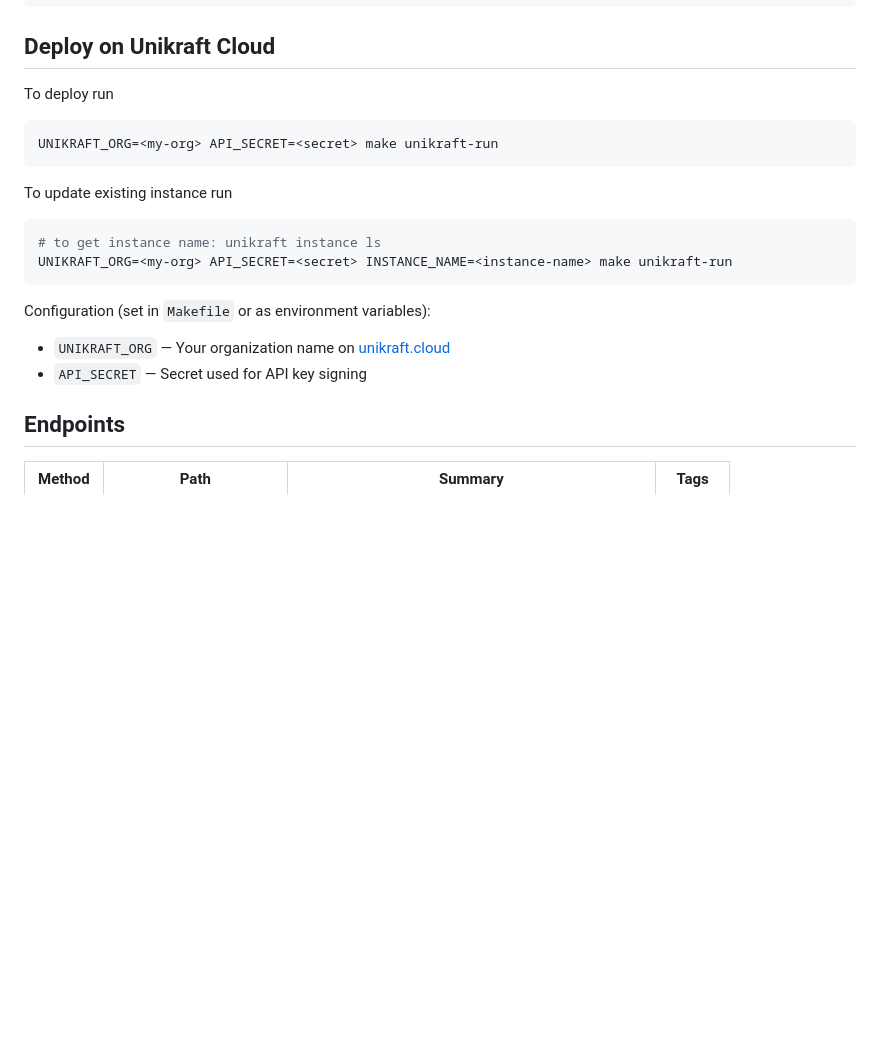
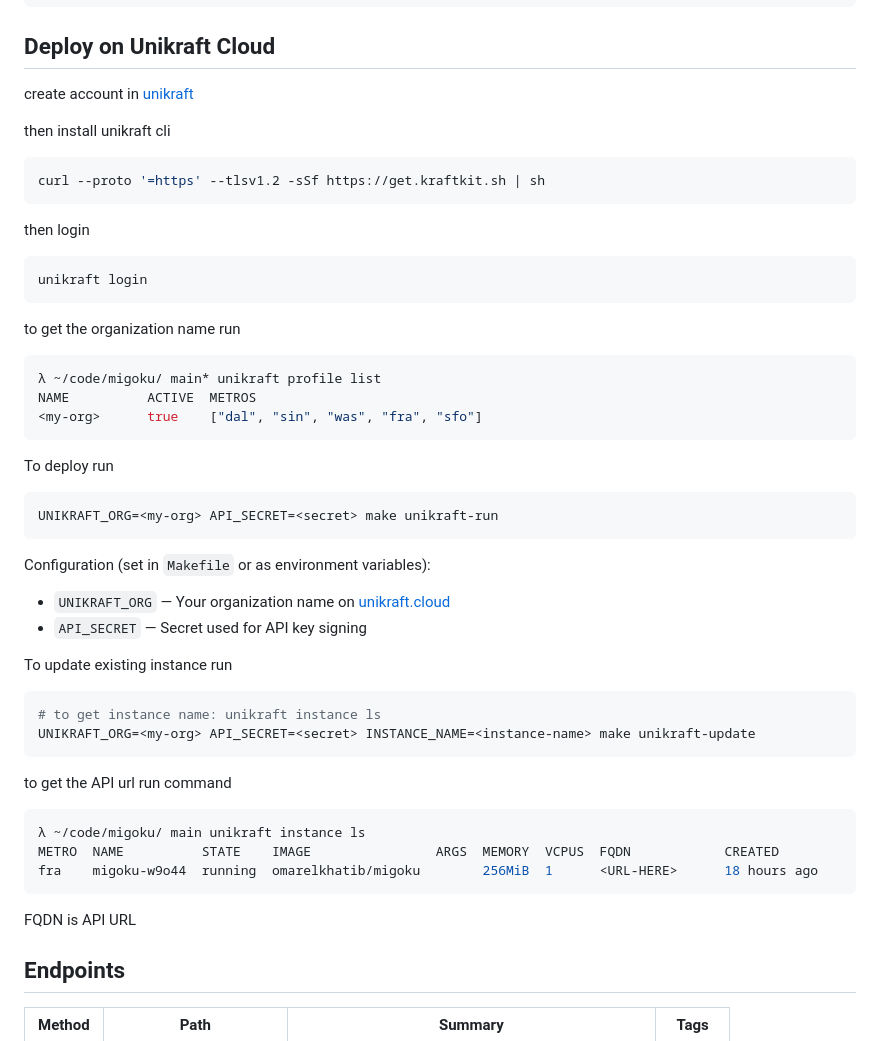
Before and after one commit to khatibomar/migoku, a Markdown page: README.md, the part around the change. Rendered like a GitHub page; blank space fills up the shorter version.

````diff
--- a/README.md
+++ b/README.md
@@ -56,22 +56,54 @@ make docker-run
 
 ## Deploy on Unikraft Cloud
 
+create account in [unikraft](https://console.unikraft.cloud)
+
+then install unikraft cli
+
+```bash
+curl --proto '=https' --tlsv1.2 -sSf https://get.kraftkit.sh | sh
+```
+
+then login
+
+```bash
+unikraft login
+```
+
+to get the organization name run
+
+```bash
+λ ~/code/migoku/ main* unikraft profile list
+NAME          ACTIVE  METROS
+<my-org>      true    ["dal", "sin", "was", "fra", "sfo"]
+```
+
 To deploy run
 
 ```bash
 UNIKRAFT_ORG=<my-org> API_SECRET=<secret> make unikraft-run
 ```
 
+Configuration (set in `Makefile` or as environment variables):
+- `UNIKRAFT_ORG` — Your organization name on [unikraft.cloud](https://console.unikraft.cloud)
+- `API_SECRET` — Secret used for API key signing
+
 To update existing instance run
 
 ```bash
 # to get instance name: unikraft instance ls
-UNIKRAFT_ORG=<my-org> API_SECRET=<secret> INSTANCE_NAME=<instance-name> make unikraft-run
+UNIKRAFT_ORG=<my-org> API_SECRET=<secret> INSTANCE_NAME=<instance-name> make unikraft-update
 ```
 
-Configuration (set in `Makefile` or as environment variables):
-- `UNIKRAFT_ORG` — Your organization name on [unikraft.cloud](https://console.unikraft.cloud)
-- `API_SECRET` — Secret used for API key signing
+to get the API url run command
+
+```bash
+λ ~/code/migoku/ main unikraft instance ls
+METRO  NAME          STATE    IMAGE                ARGS  MEMORY  VCPUS  FQDN            CREATED
+fra    migoku-w9o44  running  omarelkhatib/migoku        256MiB  1      <URL-HERE>      18 hours ago
+```
+
+FQDN is API URL
 
 ## Endpoints
 
````
